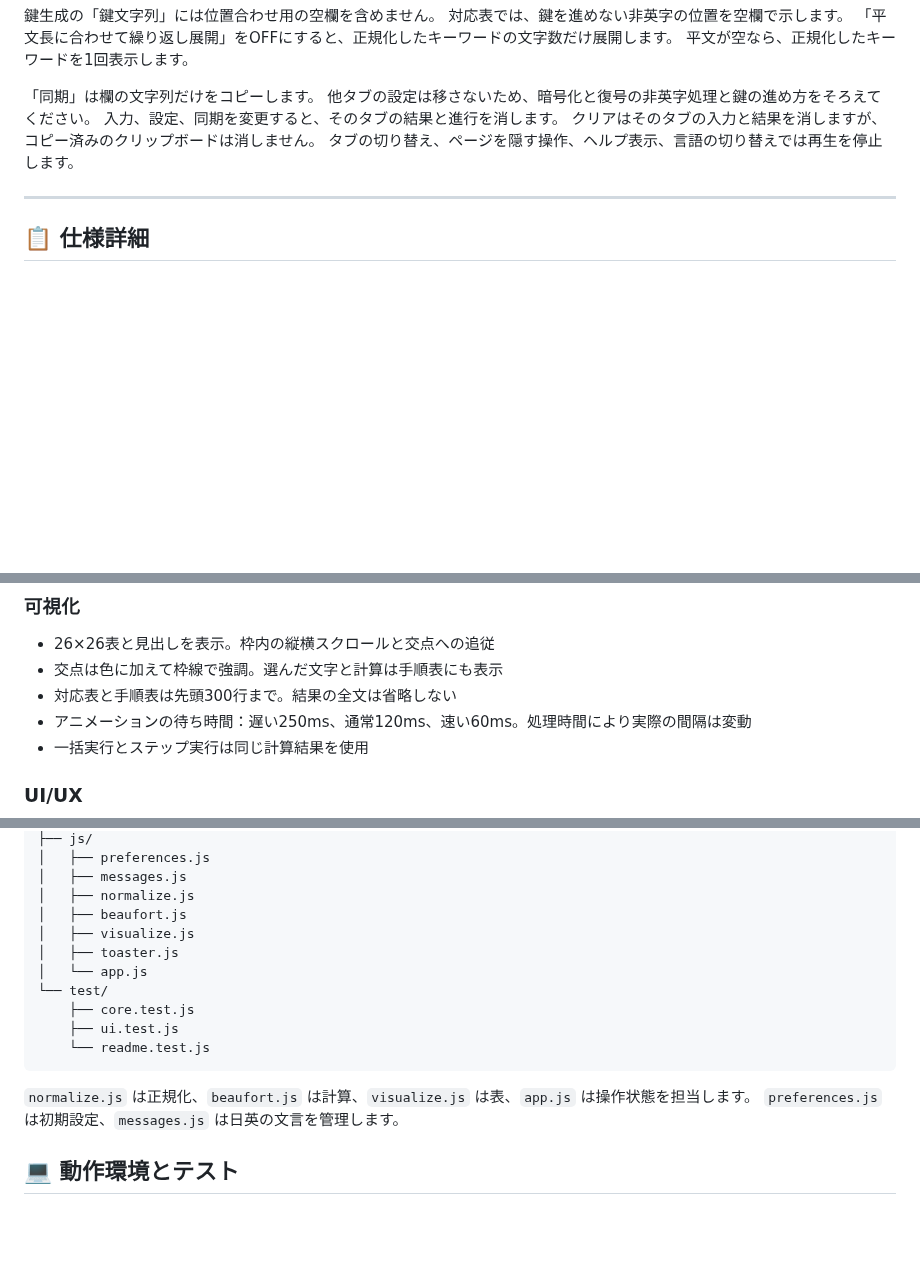
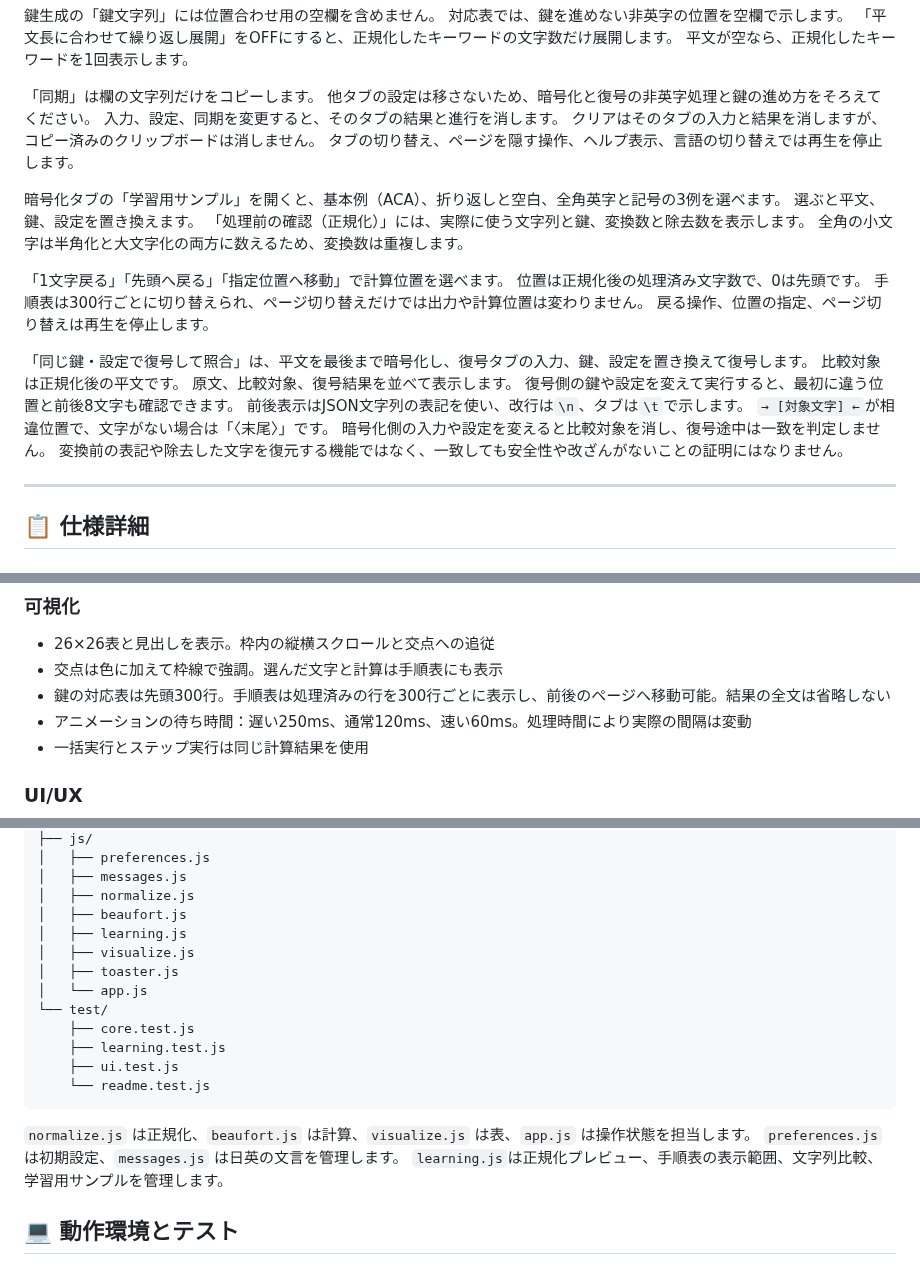
Before and after one commit to ipusiron/beaufort-cipherlab, a Markdown page: README.md, 3 parts joined by grey strips. GitHub-like rendering; blank space fills up the shorter version.

````diff
--- a/README.md
+++ b/README.md
@@ -289,6 +289,25 @@ A行は `A Z Y X … B` で、各行の先頭は鍵の文字になります。
 クリアはそのタブの入力と結果を消しますが、コピー済みのクリップボードは消しません。
 タブの切り替え、ページを隠す操作、ヘルプ表示、言語の切り替えでは再生を停止します。
 
+暗号化タブの「学習用サンプル」を開くと、基本例（ACA）、折り返しと空白、全角英字と記号の3例を選べます。
+選ぶと平文、鍵、設定を置き換えます。
+「処理前の確認（正規化）」には、実際に使う文字列と鍵、変換数と除去数を表示します。
+全角の小文字は半角化と大文字化の両方に数えるため、変換数は重複します。
+
+「1文字戻る」「先頭へ戻る」「指定位置へ移動」で計算位置を選べます。
+位置は正規化後の処理済み文字数で、0は先頭です。
+手順表は300行ごとに切り替えられ、ページ切り替えだけでは出力や計算位置は変わりません。
+戻る操作、位置の指定、ページ切り替えは再生を停止します。
+
+「同じ鍵・設定で復号して照合」は、平文を最後まで暗号化し、復号タブの入力、鍵、設定を置き換えて復号します。
+比較対象は正規化後の平文です。
+原文、比較対象、復号結果を並べて表示します。
+復号側の鍵や設定を変えて実行すると、最初に違う位置と前後8文字も確認できます。
+前後表示はJSON文字列の表記を使い、改行は`\n`、タブは`\t`で示します。
+`→ [対象文字] ←`が相違位置で、文字がない場合は「〈末尾〉」です。
+暗号化側の入力や設定を変えると比較対象を消し、復号途中は一致を判定しません。
+変換前の表記や除去した文字を復元する機能ではなく、一致しても安全性や改ざんがないことの証明にはなりません。
+
 ---
 
 ## 📋 仕様詳細
@@ -313,7 +332,7 @@ A行は `A Z Y X … B` で、各行の先頭は鍵の文字になります。
 
 - 26×26表と見出しを表示。枠内の縦横スクロールと交点への追従
 - 交点は色に加えて枠線で強調。選んだ文字と計算は手順表にも表示
-- 対応表と手順表は先頭300行まで。結果の全文は省略しない
+- 鍵の対応表は先頭300行。手順表は処理済みの行を300行ごとに表示し、前後のページへ移動可能。結果の全文は省略しない
 - アニメーションの待ち時間：遅い250ms、通常120ms、速い60ms。処理時間により実際の間隔は変動
 - 一括実行とステップ実行は同じ計算結果を使用
 
@@ -412,17 +431,20 @@ beaufort-cipherlab/
 │   ├── messages.js
 │   ├── normalize.js
 │   ├── beaufort.js
+│   ├── learning.js
 │   ├── visualize.js
 │   ├── toaster.js
 │   └── app.js
 └── test/
     ├── core.test.js
+    ├── learning.test.js
     ├── ui.test.js
     └── readme.test.js
 ```
 
 `normalize.js` は正規化、`beaufort.js` は計算、`visualize.js` は表、`app.js` は操作状態を担当します。
 `preferences.js` は初期設定、`messages.js` は日英の文言を管理します。
+`learning.js`は正規化プレビュー、手順表の表示範囲、文字列比較、学習用サンプルを管理します。
 
 ## 💻 動作環境とテスト
 
````
Also changed, not shown: CLAUDE.md (+6 -1 lines), README.en.md (+23 -1 lines), assets/en/screenshot-key.png, assets/en/screenshot-learn.png, assets/en/screenshot.png, assets/screenshot-key.png, assets/screenshot-learn.png, assets/screenshot.png, 4 other files.
